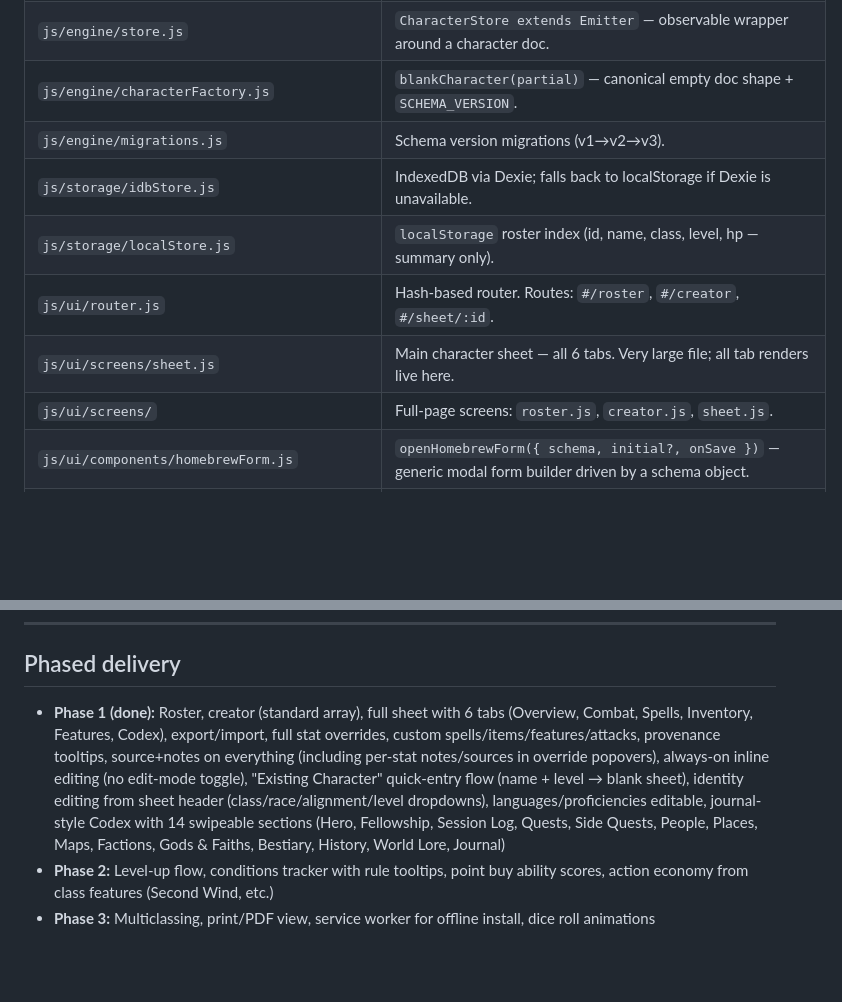
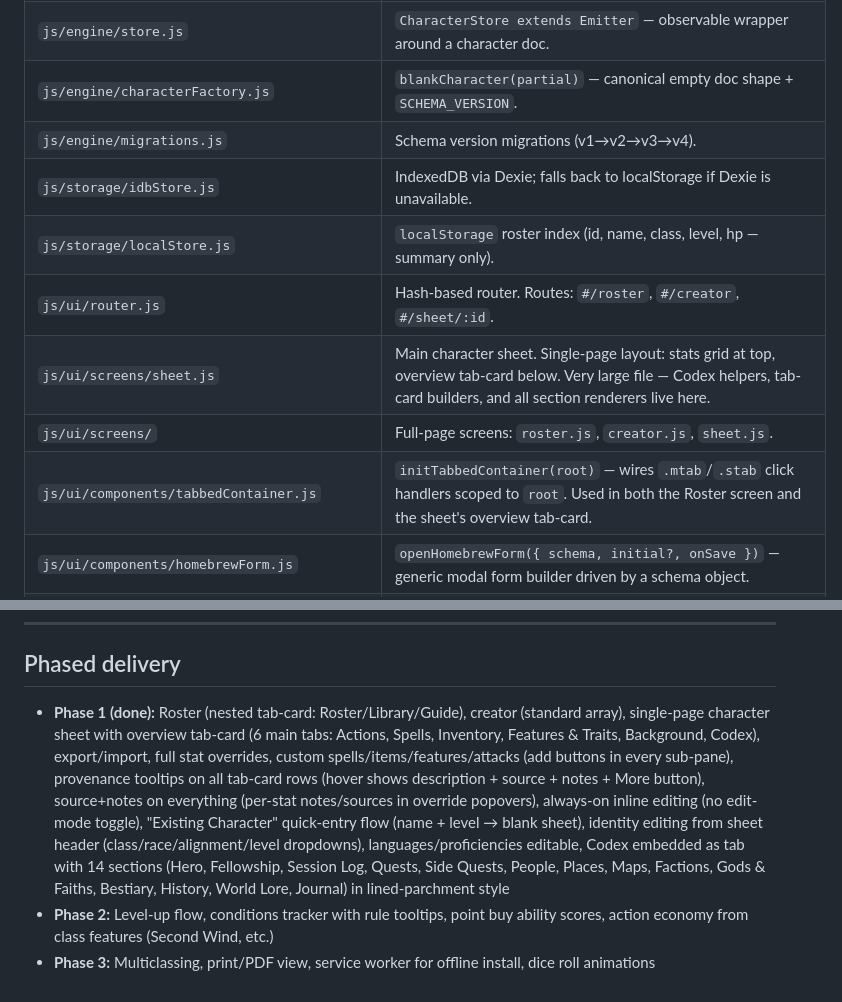
Before and after one commit to Brumshack/grimoire, a Markdown page: CLAUDE.md, 2 parts joined by grey strips. GitHub-like rendering; blank space fills up the shorter version.

```diff
--- a/CLAUDE.md
+++ b/CLAUDE.md
@@ -64,12 +64,13 @@ UI components render from { store.doc, store.derived }
 | `js/engine/derive.js` | `deriveAll(doc)` — single pure function, the calculation engine. |
 | `js/engine/store.js` | `CharacterStore extends Emitter` — observable wrapper around a character doc. |
 | `js/engine/characterFactory.js` | `blankCharacter(partial)` — canonical empty doc shape + `SCHEMA_VERSION`. |
-| `js/engine/migrations.js` | Schema version migrations (v1→v2→v3). |
+| `js/engine/migrations.js` | Schema version migrations (v1→v2→v3→v4). |
 | `js/storage/idbStore.js` | IndexedDB via Dexie; falls back to localStorage if Dexie is unavailable. |
 | `js/storage/localStore.js` | `localStorage` roster index (id, name, class, level, hp — summary only). |
 | `js/ui/router.js` | Hash-based router. Routes: `#/roster`, `#/creator`, `#/sheet/:id`. |
-| `js/ui/screens/sheet.js` | Main character sheet — all 6 tabs. Very large file; all tab renders live here. |
+| `js/ui/screens/sheet.js` | Main character sheet. Single-page layout: stats grid at top, overview tab-card below. Very large file — Codex helpers, tab-card builders, and all section renderers live here. |
 | `js/ui/screens/` | Full-page screens: `roster.js`, `creator.js`, `sheet.js`. |
+| `js/ui/components/tabbedContainer.js` | `initTabbedContainer(root)` — wires `.mtab`/`.stab` click handlers scoped to `root`. Used in both the Roster screen and the sheet's overview tab-card. |
 | `js/ui/components/homebrewForm.js` | `openHomebrewForm({ schema, initial?, onSave })` — generic modal form builder driven by a schema object. |
 | `js/ui/components/detailModals.js` | `openSpellDetail`, `openItemDetail`, `openFeatureDetail` — click-to-view modals with source/notes editors and edit/revert buttons. |
 | `js/ui/components/existingCharacterForm.js` | `openExistingCharacterForm()` — modal for adding an already-established character (name + level only; everything else filled in on the sheet). |
@@ -329,6 +370,6 @@ SRD 5.1 only. What this means practically:
 
 ## Phased delivery
 
-- **Phase 1 (done):** Roster, creator (standard array), full sheet with 6 tabs (Overview, Combat, Spells, Inventory, Features, Codex), export/import, full stat overrides, custom spells/items/features/attacks, provenance tooltips, source+notes on everything (including per-stat notes/sources in override popovers), always-on inline editing (no edit-mode toggle), "Existing Character" quick-entry flow (name + level → blank sheet), identity editing from sheet header (class/race/alignment/level dropdowns), languages/proficiencies editable, journal-style Codex with 14 swipeable sections (Hero, Fellowship, Session Log, Quests, Side Quests, People, Places, Maps, Factions, Gods & Faiths, Bestiary, History, World Lore, Journal)
+- **Phase 1 (done):** Roster (nested tab-card: Roster/Library/Guide), creator (standard array), single-page character sheet with overview tab-card (6 main tabs: Actions, Spells, Inventory, Features & Traits, Background, Codex), export/import, full stat overrides, custom spells/items/features/attacks (add buttons in every sub-pane), provenance tooltips on all tab-card rows (hover shows description + source + notes + More button), source+notes on everything (per-stat notes/sources in override popovers), always-on inline editing (no edit-mode toggle), "Existing Character" quick-entry flow (name + level → blank sheet), identity editing from sheet header (class/race/alignment/level dropdowns), languages/proficiencies editable, Codex embedded as tab with 14 sections (Hero, Fellowship, Session Log, Quests, Side Quests, People, Places, Maps, Factions, Gods & Faiths, Bestiary, History, World Lore, Journal) in lined-parchment style
 - **Phase 2:** Level-up flow, conditions tracker with rule tooltips, point buy ability scores, action economy from class features (Second Wind, etc.)
 - **Phase 3:** Multiclassing, print/PDF view, service worker for offline install, dice roll animations
```
Also changed, not shown: other parts of CLAUDE.md (+48 -8 lines).
